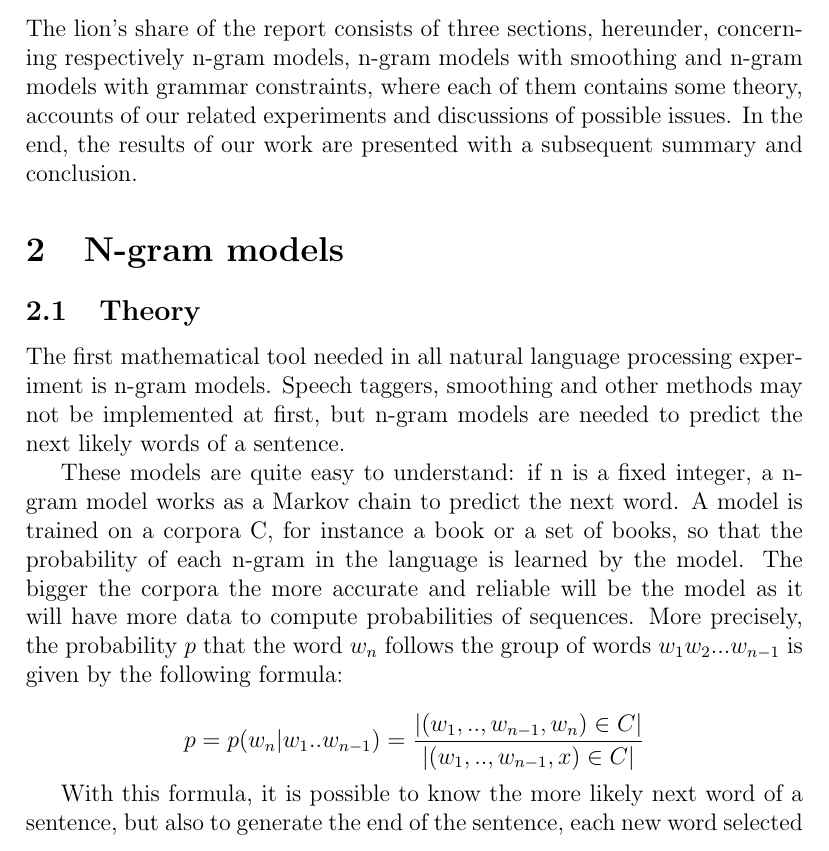
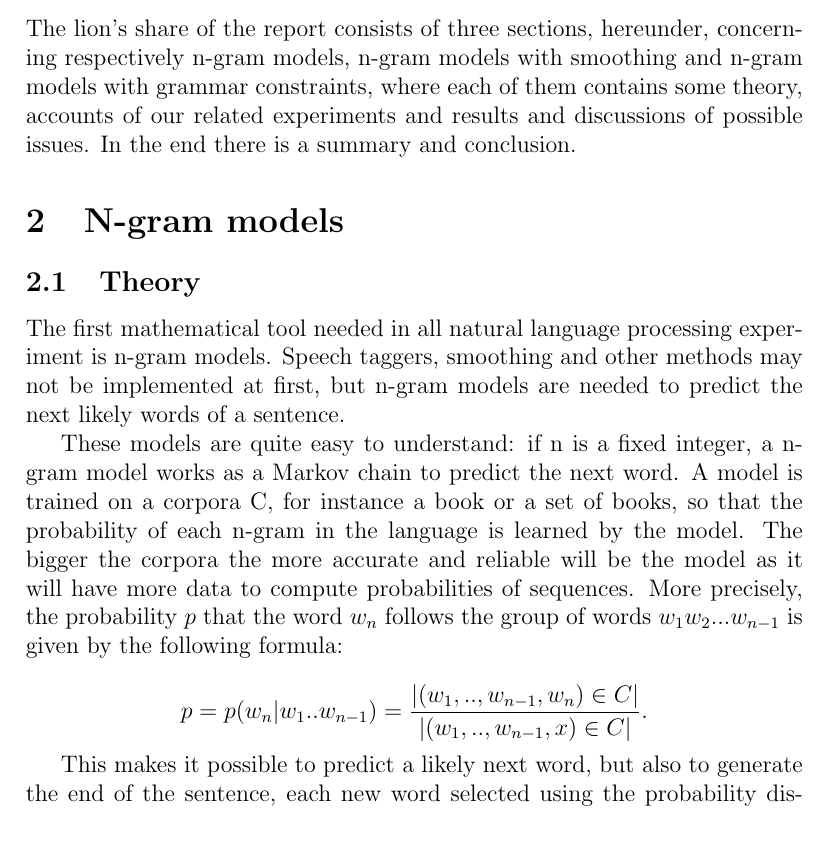
Before and after one commit to sofiabroome/wordpredictor, a LaTeX paper (latex/ai15-report-template.tex): part of page 3 of 12, cut so that both start at the same text. Compiled offline with pdfLaTeX.

Commit message:
report fix

```diff
--- a/latex/ai15-report-template.tex
+++ b/latex/ai15-report-template.tex
@@ -70,7 +67,7 @@ In what follows we will explore n-gram models of varying degrees on corpora and
 We began our exploring of natural language processing through the Natural Language Toolkit website and the accompanying book, Natural Language Processing with Python. The theory to accompany the more practical methods from NLTK was mainly obtained from Daniel Jurafsky and James H. Martin's 1999 book Speech and Language processing \cite{JurafskyBook}. Daniel Jurafsky also has made a series of video lectures on the subject for a Coursera online course. From \cite{brown1992class} and \cite{garay2006text} we got a sense of the challenges of extending the concept of n-grams, as well as for modern applications of text prediction.
 
 \subsection{Outline}
-The lion's share of the report consists of three sections, hereunder, concerning respectively n-gram models, n-gram models with smoothing and n-gram models with grammar constraints, where each of them contains some theory, accounts of our related experiments and discussions of possible issues. In the end, the results of our work are presented with a subsequent summary and conclusion.
+The lion's share of the report consists of three sections, hereunder, concerning respectively n-gram models, n-gram models with smoothing and n-gram models with grammar constraints, where each of them contains some theory, accounts of our related experiments and results and discussions of possible issues. In the end there is a summary and conclusion.
 
 %%%%%%%%%%%%%%%%%%%%%%%%%%%%%%%%%%%%%%%%%%%%%%%%%%%%%%%%%%%%%
 %%%%%%%%%%%%%%%%%%%%%%%%%%%%%%%%%%%%%%%%%%%%%%%%%%%%%%%%%%%%%
@@ -85,9 +82,9 @@ The first mathematical tool needed in all natural language processing experiment
 
 These models are quite easy to understand: if n is a fixed integer, a n-gram model works as a Markov chain to predict the next word. A model is trained on a corpora C, for instance a book or a set of books, so that the probability of each n-gram in the language is learned by the model. The bigger the corpora the more accurate and reliable will be the model as it will have more data to compute probabilities of sequences. More precisely, the probability $p$ that the word $w_n$ follows the group of words $w_1 w_2 ... w_{n-1}$ is given by the following formula:
 
-$$ p = p(w_n | w_1 .. w_{n-1}) = \frac{|{(w_1, .., w_{n-1}, w_n) \in C}|}{|{(w_1, .., w_{n-1}, x) \in C}|} $$
+$$ p = p(w_n | w_1 .. w_{n-1}) = \frac{|{(w_1, .., w_{n-1}, w_n) \in C}|}{|{(w_1, .., w_{n-1}, x) \in C}|} . $$
 
-With this formula, it is possible to know the more likely next word of a sentence, but also to generate the end of the sentence, each new word selected using the probability distribution. Therefore, a n-gram which appeared a lot in a corpora is more likely to appear in the sentence generator. However, this also tells us that heuristically, we should expect different results from one corpora to another. The length of the corpora is to take into consideration since the idea is to train the model. The corpora we used have between 10,000 and 1,000,000 words. Another point is that using corpora from Shakespeare, the generated sentences are likely to be more erratic than with a novel since Shakespeare's syntax and grammar are more complicated. For modernist poetry like Whitman's Leaves of Grass (corpus \# 4) it turns out to work quite well with a basic n-gram model, since the somewhat abstract resulting sentences fit with the textual situation and since the verse structure isn't as demanding as in shakespearian texts. Poetry has higher context satisfaction for a crude n-gram model.
+This makes it possible to predict a likely next word, but also to generate the end of the sentence, each new word selected using the probability distribution. Therefore, an n-gram which appeared a lot in a corpora is more likely to appear in the sentence generator. However, this also tells us that heuristically, we should expect different results from one corpora to another. The length of the corpora is to take into consideration since the idea is to train the model. The corpora we used have between 10,000 and 1,000,000 words. Another point is that using corpora from Shakespeare, the generated sentences are likely to be more erratic than with a novel since Shakespeare's syntax and grammar are more complicated. For modernist poetry like Whitman's Leaves of Grass it turns out to work quite well with a basic n-gram model, since the somewhat abstract resulting sentences fit with the textual situation and since the verse structure isn't as demanding as in shakespearian texts. Poetry has higher context satisfaction for a crude n-gram model.
 
 
 \subsection{Experimental results}
```
Also changed, not shown: latex/ai15-report-template.tex (13 more changed lines).
